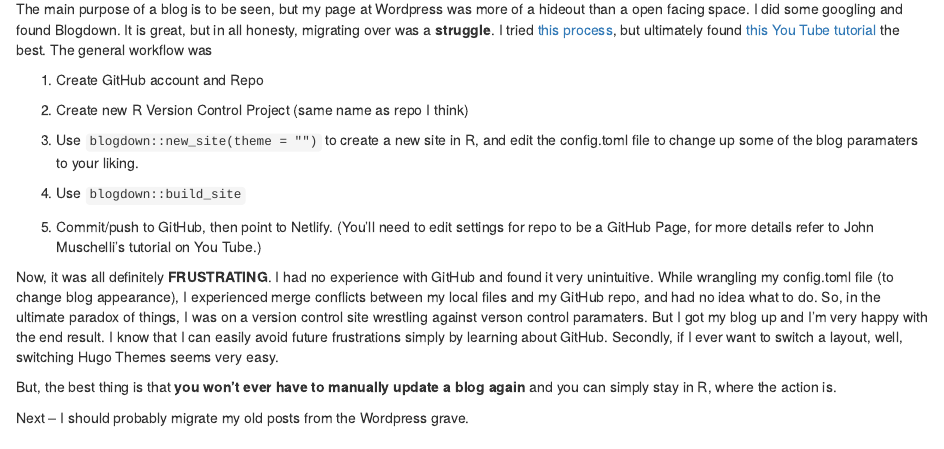
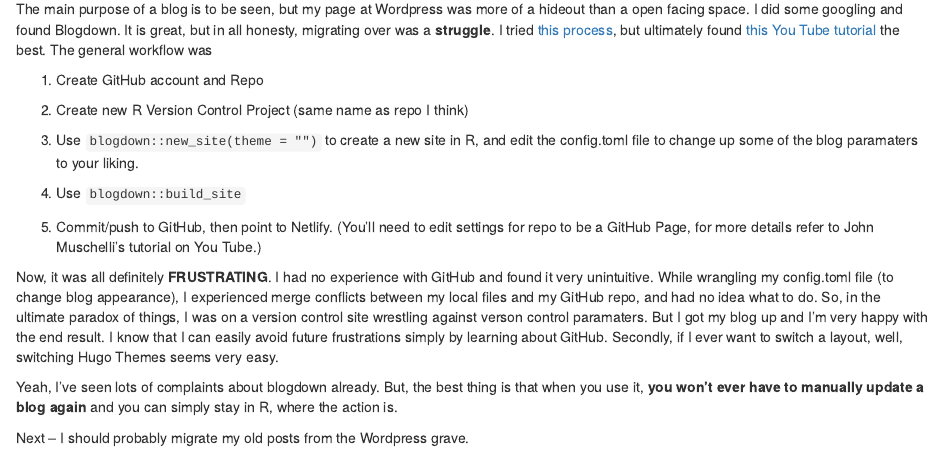
Before and after one commit to Jjohn987/anything_data, an R Markdown document (content/post/2018-05-06-on-relocating-to-github-netlify.Rmd): the page in a window 1100 px wide, from 380 px down. Rendered offline with R 4.5, knitr and Pandoc, with nearby package versions.

Commit message:
Amended blog post

```diff
--- a/content/post/2018-05-06-on-relocating-to-github-netlify.Rmd
+++ b/content/post/2018-05-06-on-relocating-to-github-netlify.Rmd
@@ -37,6 +37,6 @@
 
 Now, it was all definitely **FRUSTRATING**. I had no experience with GitHub and found it very unintuitive. While wrangling my config.toml file (to change blog appearance), I experienced merge conflicts between my local files and my GitHub repo, and had no idea what to do. So, in the ultimate paradox of things, I was on a version control site wrestling against verson control paramaters. But I got my blog up and I'm very happy with the end result. I know that I can easily avoid future frustrations simply by learning about GitHub. Secondly, if I ever want to switch a layout, well, switching Hugo Themes seems very easy.
 
-But, the best thing is that **you won't ever have to manually update a blog again** and you can simply stay in R, where the action is.
+Yeah, I've seen lots of complaints about blogdown already. But, the best thing is that when you use it, **you won't ever have to manually update a blog again** and you can simply stay in R, where the action is.
 
 Next -- I should probably migrate my old posts from the Wordpress grave.
```
Also changed, not shown: content/post/2018-05-06-on-relocating-to-github-netlify.html, 20 other files.
